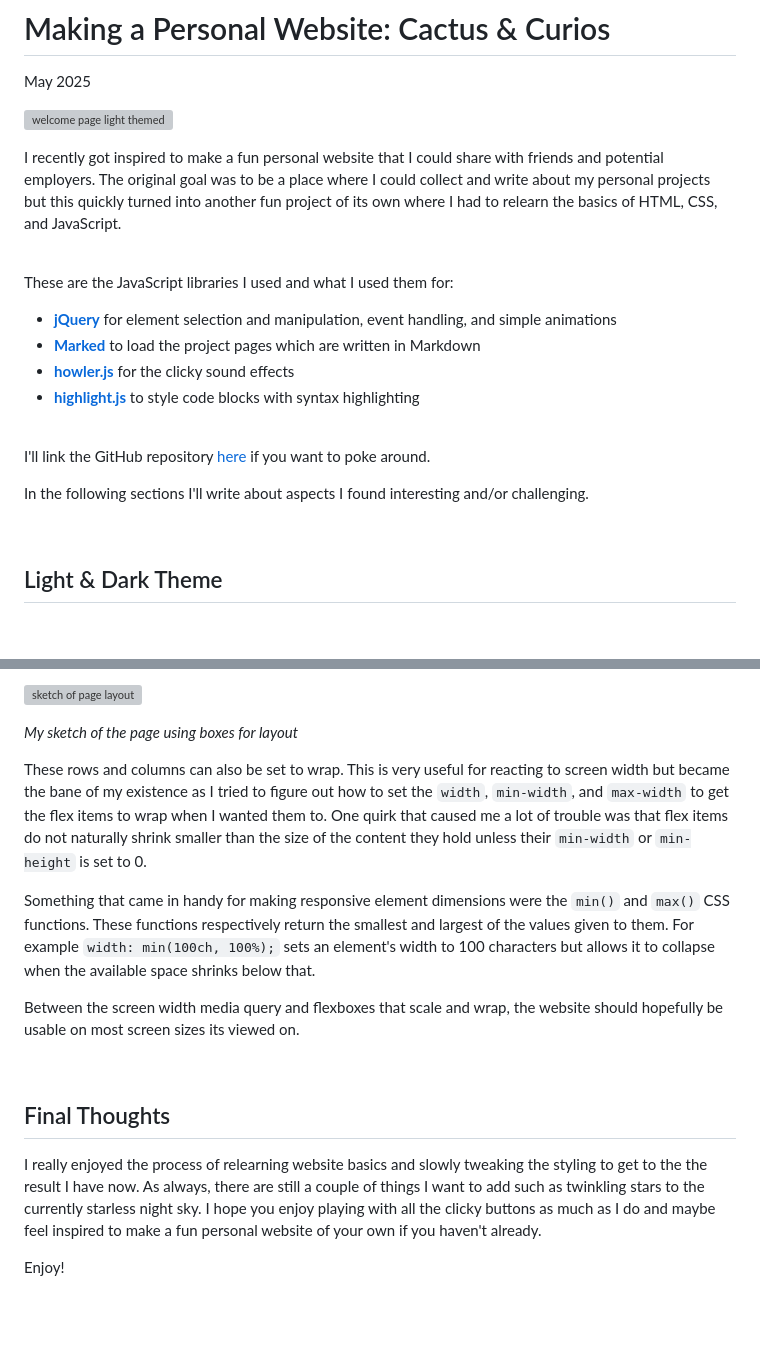
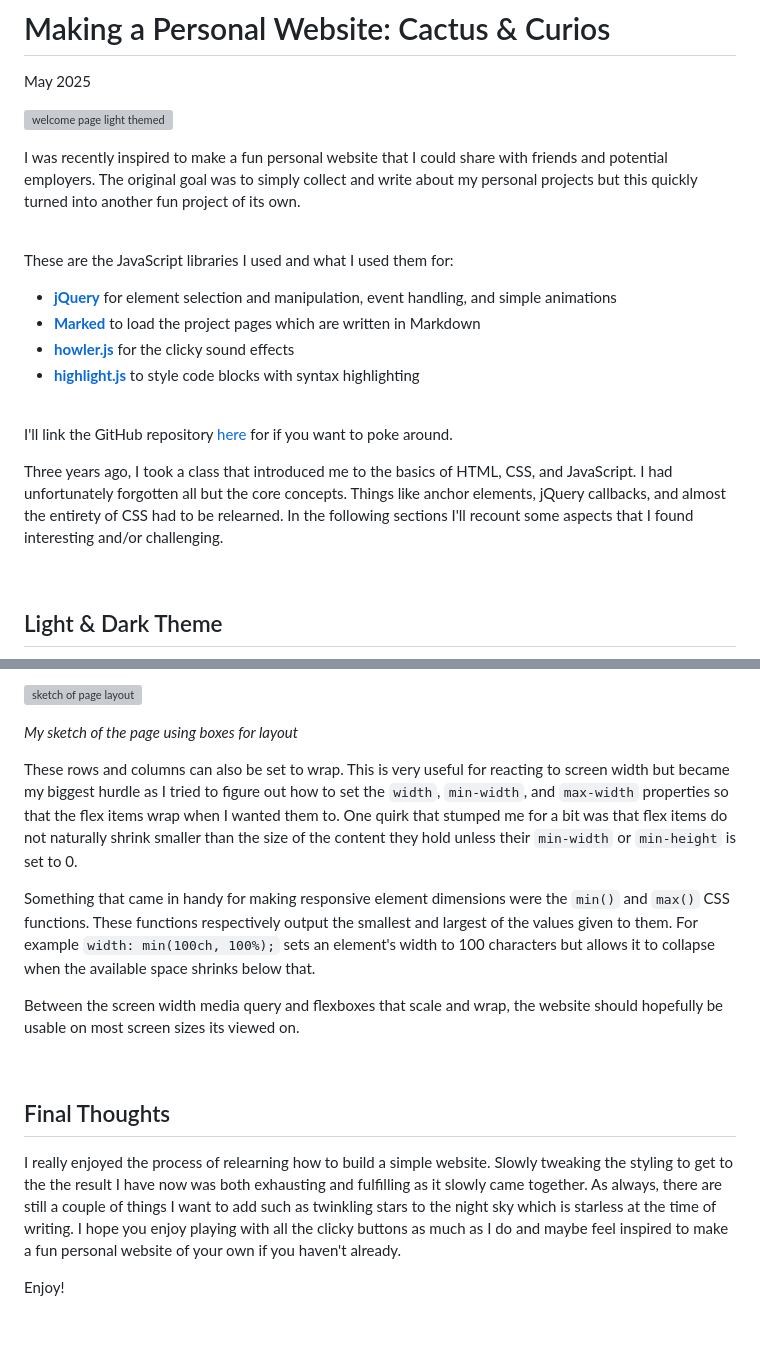
Before and after one commit to zeropt/zeropt.github.io, a Markdown page: projects/thiswebsite/thiswebsite.md, 2 parts joined by grey strips. Rendered like a GitHub page; blank space fills up the shorter version; grey boxes are pictures that could not be loaded.

```diff
--- a/projects/thiswebsite/thiswebsite.md
+++ b/projects/thiswebsite/thiswebsite.md
@@ -4,7 +4,7 @@ May 2025
 
 ![welcome page light themed](img/welcome_light.webp)
 
-I recently got inspired to make a fun personal website that I could share with friends and potential employers. The original goal was to be a place where I could collect and write about my personal projects but this quickly turned into another fun project of its own where I had to relearn the basics of HTML, CSS, and JavaScript.
+I was recently inspired to make a fun personal website that I could share with friends and potential employers. The original goal was to simply collect and write about my personal projects but this quickly turned into another fun project of its own.
 
 <br>
 
@@ -17,9 +17,9 @@ These are the JavaScript libraries I used and what I used them for:
 
 <br>
 
-I'll link the GitHub repository [here](https://github.com/zeropt/zeropt.github.io) if you want to poke around.
+I'll link the GitHub repository [here](https://github.com/zeropt/zeropt.github.io) for if you want to poke around.
 
-In the following sections I'll write about aspects I found interesting and/or challenging.
+Three years ago, I took a class that introduced me to the basics of HTML, CSS, and JavaScript. I had unfortunately forgotten all but the core concepts. Things like anchor elements, jQuery callbacks, and almost the entirety of CSS had to be relearned. In the following sections I'll recount some aspects that I found interesting and/or challenging.
 
 <br>
 
@@ -117,9 +117,9 @@ Having never used these before, flexboxes took me a few days of tinkering to get
 
 *My sketch of the page using boxes for layout*
 
-These rows and columns can also be set to wrap. This is very useful for reacting to screen width but became the bane of my existence as I tried to figure out how to set the `width`, `min-width`, and `max-width` to get the flex items to wrap when I wanted them to. One quirk that caused me a lot of trouble was that flex items do not naturally shrink smaller than the size of the content they hold unless their `min-width` or `min-height` is set to 0.
+These rows and columns can also be set to wrap. This is very useful for reacting to screen width but became my biggest hurdle as I tried to figure out how to set the `width`, `min-width`, and `max-width` properties so that the flex items wrap when I wanted them to. One quirk that stumped me for a bit was that flex items do not naturally shrink smaller than the size of the content they hold unless their `min-width` or `min-height` is set to 0.
 
-Something that came in handy for making responsive element dimensions were the `min()` and `max()` CSS functions. These functions respectively return the smallest and largest of the values given to them. For example `width: min(100ch, 100%);` sets an element's width to 100 characters but allows it to collapse when the available space shrinks below that.
+Something that came in handy for making responsive element dimensions were the `min()` and `max()` CSS functions. These functions respectively output the smallest and largest of the values given to them. For example `width: min(100ch, 100%);` sets an element's width to 100 characters but allows it to collapse when the available space shrinks below that.
 
 Between the screen width media query and flexboxes that scale and wrap, the website should hopefully be usable on most screen sizes its viewed on.
 
@@ -127,7 +127,7 @@ Between the screen width media query and flexboxes that scale and wrap, the webs
 
 ## Final Thoughts
 
-I really enjoyed the process of relearning website basics and slowly tweaking the styling to get to the the result I have now. As always, there are still a couple of things I want to add such as twinkling stars to the currently starless night sky. I hope you enjoy playing with all the clicky buttons as much as I do and maybe feel inspired to make a fun personal website of your own if you haven't already.
+I really enjoyed the process of relearning how to build a simple website. Slowly tweaking the styling to get to the the result I have now was both exhausting and fulfilling as it slowly came together. As always, there are still a couple of things I want to add such as twinkling stars to the night sky which is starless at the time of writing. I hope you enjoy playing with all the clicky buttons as much as I do and maybe feel inspired to make a fun personal website of your own if you haven't already.
 
 Enjoy!
 
```
